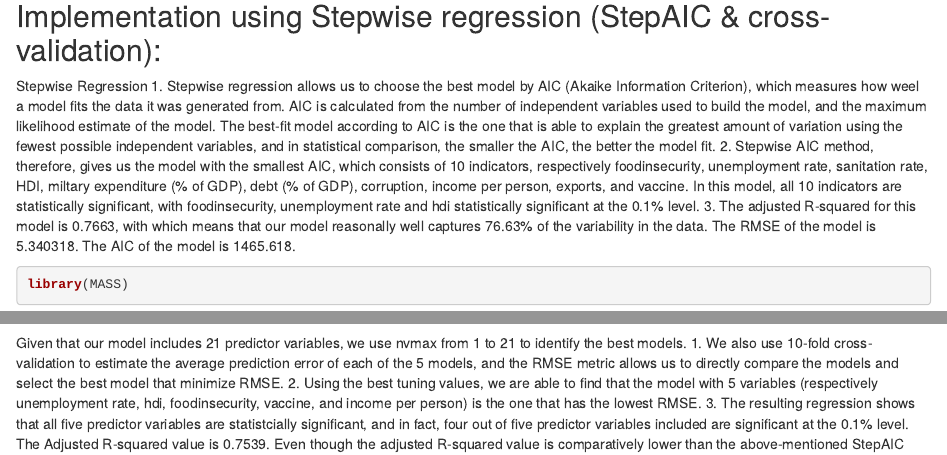
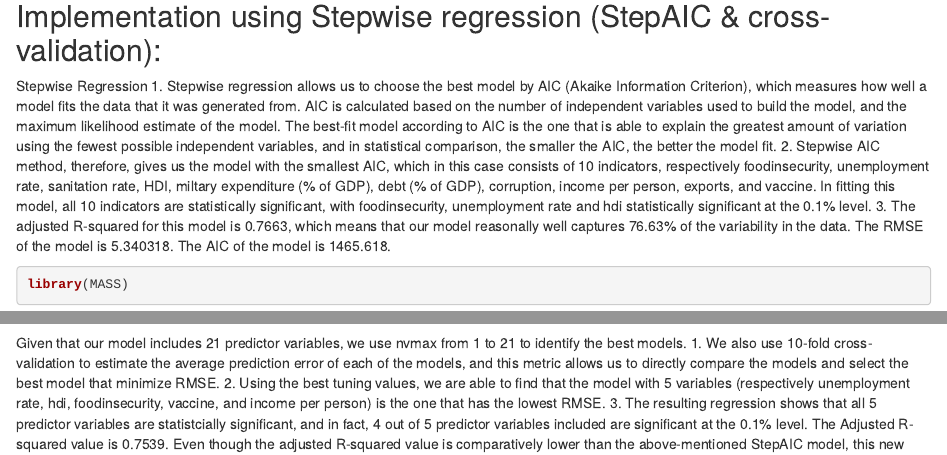
Before and after one commit to nangokosu/math-245-project, an R Markdown document (First_project_write_up.Rmd): the page in a window 1100 px wide, from 17940 px down, and a second part further down, joined at a grey line. Rendered offline with R 4.5, knitr and Pandoc, with nearby package versions; some code elsewhere in the file could not run offline.

Commit message:
Update First_project_write_up.Rmd

````diff
--- a/First_project_write_up.Rmd
+++ b/First_project_write_up.Rmd
@@ -259,9 +259,9 @@ ggplot(data=NULL)+
 
 ## Implementation using Stepwise regression (StepAIC & cross-validation):
 Stepwise Regression
-1. Stepwise regression allows us to choose the best model by AIC (Akaike Information Criterion), which measures how weel a model fits the data it was generated from. AIC is calculated from the number of independent variables used to build the model, and the maximum likelihood estimate of the model. The best-fit model according to AIC is the one that is able to explain the greatest amount of variation using the fewest possible independent variables, and in statistical comparison, the smaller the AIC, the better the model fit.
-2. Stepwise AIC method, therefore, gives us the model with the smallest AIC, which consists of 10 indicators, respectively foodinsecurity, unemployment rate, sanitation rate, HDI, miltary expenditure (% of GDP), debt (% of GDP), corruption, income per person, exports, and vaccine. In this model, all 10 indicators are statistically significant, with foodinsecurity, unemployment rate and hdi statistically significant at the 0.1% level.
-3. The adjusted R-squared for this model is 0.7663, with which means that our model reasonally well captures 76.63% of the variability in the data. The RMSE of the model is 5.340318. The AIC of the model is 1465.618.
+1. Stepwise regression allows us to choose the best model by AIC (Akaike Information Criterion), which measures how well a model fits the data that it was generated from. AIC is calculated based on the number of independent variables used to build the model, and the maximum likelihood estimate of the model. The best-fit model according to AIC is the one that is able to explain the greatest amount of variation using the fewest possible independent variables, and in statistical comparison, the smaller the AIC, the better the model fit.
+2. Stepwise AIC method, therefore, gives us the model with the smallest AIC, which in this case consists of 10 indicators, respectively foodinsecurity, unemployment rate, sanitation rate, HDI, miltary expenditure (% of GDP), debt (% of GDP), corruption, income per person, exports, and vaccine. In fitting this model, all 10 indicators are statistically significant, with foodinsecurity, unemployment rate and hdi statistically significant at the 0.1% level.
+3. The adjusted R-squared for this model is 0.7663, which means that our model reasonally well captures 76.63% of the variability in the data. The RMSE of the model is 5.340318. The AIC of the model is 1465.618.
 ```{r}
 library(MASS)
 res.lm <- lm(hapiscore_whr ~., data = df_variables_imputed)
@@ -282,9 +282,9 @@ summary(step.model$finalModel)
 ```
 
 Given that our model includes 21 predictor variables, we use nvmax from 1 to 21 to identify the best models.
-1. We also use 10-fold cross-validation to estimate the average prediction error of each of the 5 models, and the RMSE metric allows us to directly compare the models and select the best model that minimize RMSE.
+1. We also use 10-fold cross-validation to estimate the average prediction error of each of the models, and this metric allows us to directly compare the models and select the best model that minimize RMSE.
 2. Using the best tuning values, we are able to find that the model with 5 variables (respectively unemployment rate, hdi, foodinsecurity, vaccine, and income per person) is the one that has the lowest RMSE.
-3. The resulting regression shows that all five predictor variables are statistcially significant, and in fact, four out of five predictor variables included are significant at the 0.1% level. The Adjusted R-squared value is 0.7539. Even though the adjusted R-squared value is comparatively lower than the above-mentioned StepAIC model, this new model gives us the lowest RMSE of 5.042854 in all linear models. The AIC of the model is 1473.189.
+3. The resulting regression shows that all 5 predictor variables are statistcially significant, and in fact, 4 out of 5 predictor variables included are significant at the 0.1% level. The Adjusted R-squared value is 0.7539. Even though the adjusted R-squared value is comparatively lower than the above-mentioned StepAIC model, this new model gives us the lowest RMSE of 5.042854 in all linear models. The AIC of the model is 1473.189.
 ```{r}
 # Set seed for reproducibility
 set.seed(123)
````
